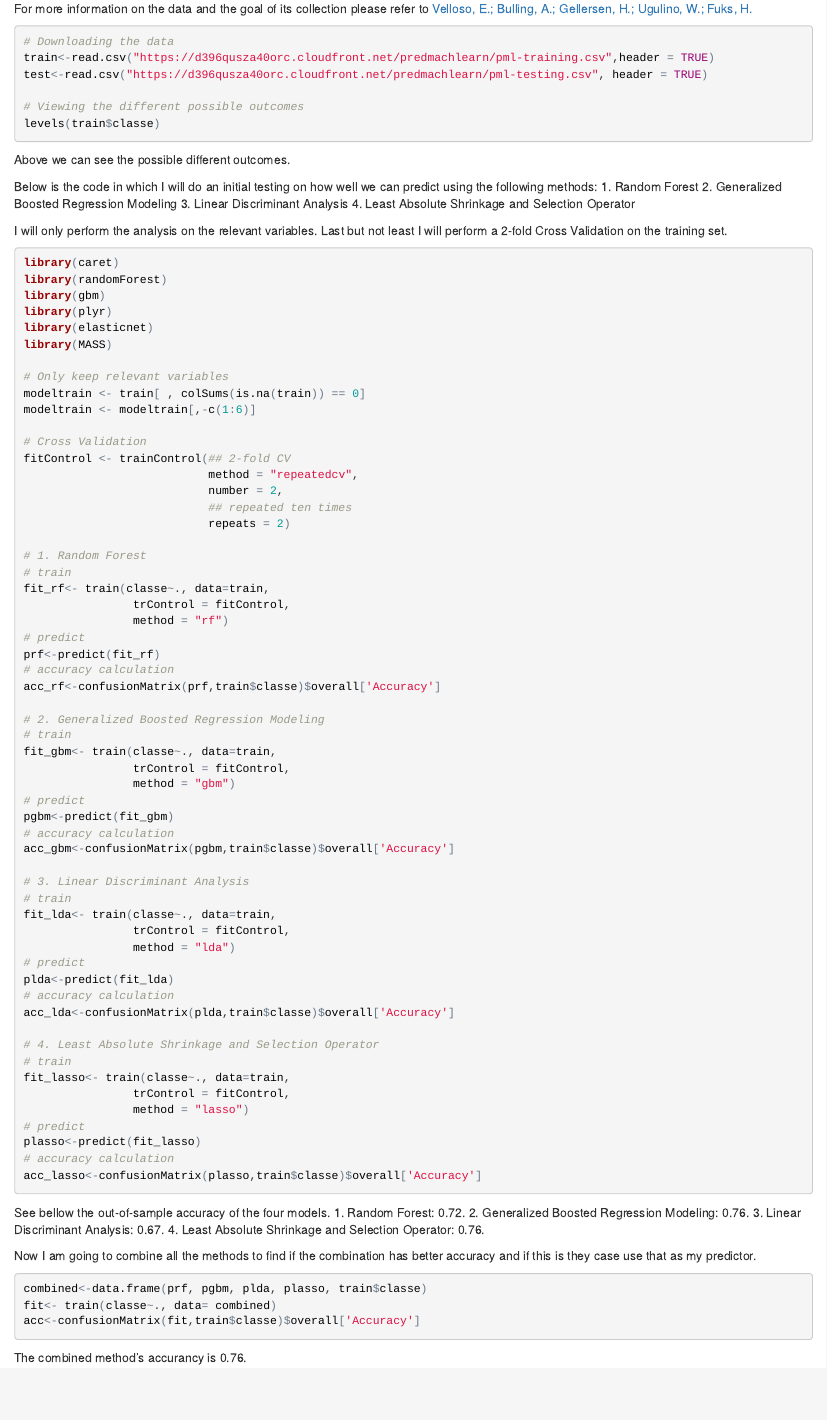
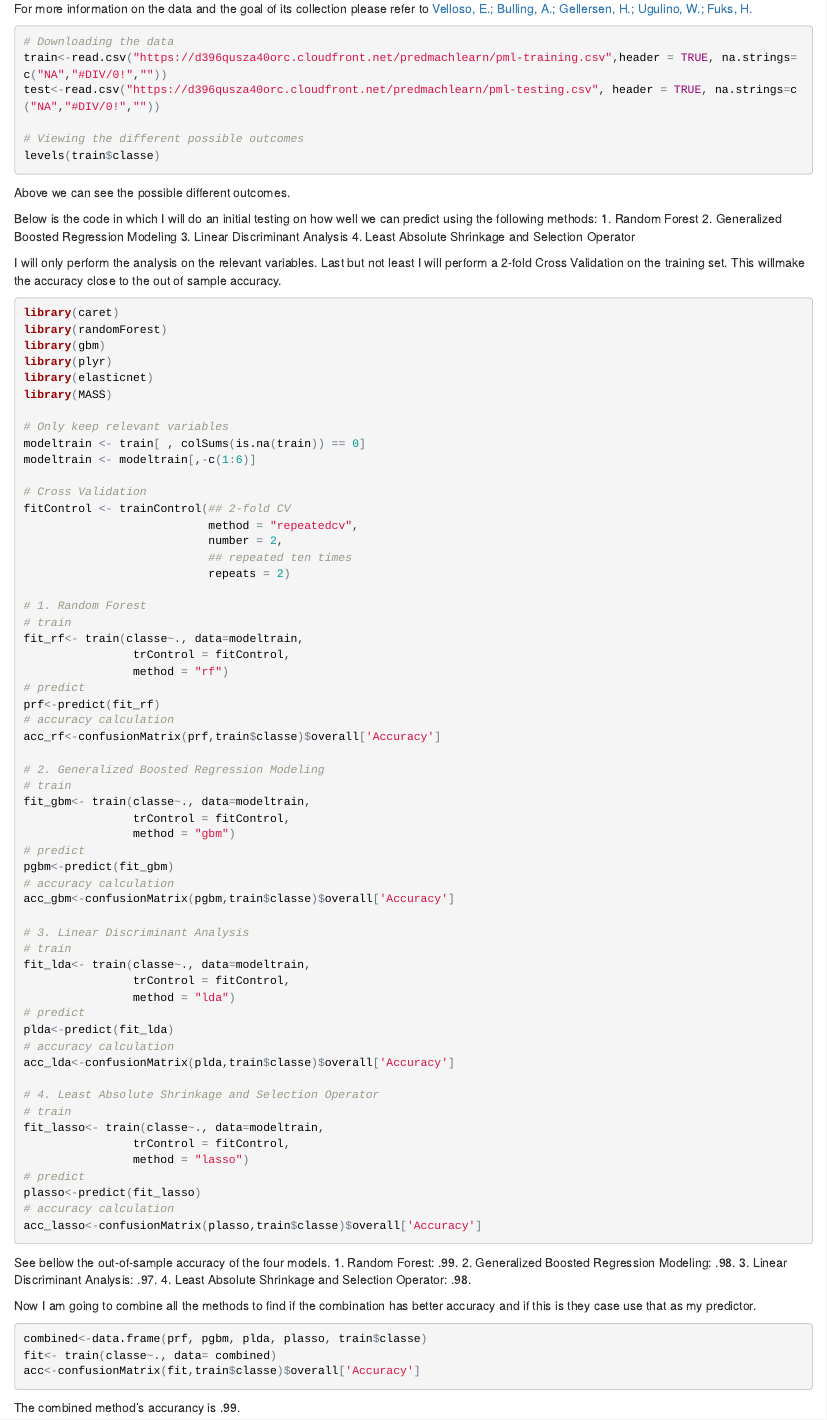
Before and after one commit to anastasiosmallis/Course-8-Practical-Machine-Learning, an R Markdown document (Coursera_Data_Science_Specialization_Course_8_Project.Rmd): the page in a window 1100 px wide, from 180 px down. The pictures show the output file Coursera_Data_Science_Specialization_Course_8_Project.html that the author committed with the source, opened offline.

Commit message:
Final v1

````diff
--- a/Coursera_Data_Science_Specialization_Course_8_Project.Rmd
+++ b/Coursera_Data_Science_Specialization_Course_8_Project.Rmd
@@ -12,6 +12,6 @@ For more information on the data and the goal of its collection please refer to
 # Downloading the data
-train<-read.csv("https://d396qusza40orc.cloudfront.net/predmachlearn/pml-training.csv",header = TRUE)
-test<-read.csv("https://d396qusza40orc.cloudfront.net/predmachlearn/pml-testing.csv", header = TRUE)
+train<-read.csv("https://d396qusza40orc.cloudfront.net/predmachlearn/pml-training.csv",header = TRUE, na.strings=c("NA","#DIV/0!",""))
+test<-read.csv("https://d396qusza40orc.cloudfront.net/predmachlearn/pml-testing.csv", header = TRUE, na.strings=c("NA","#DIV/0!",""))
 
 # Viewing the different possible outcomes
 levels(train$classe)
@@ -26,8 +26,9 @@ Below is the code in which I will do an initial testing on how well we can predi
 
 I will only perform the analysis on the relevant variables.
 Last but not least I will perform a 2-fold Cross Validation on the training set.
+This willmake the accuracy close to the out of sample accuracy.
 
-```{r}
+```{r, eval=FALSE}
 library(caret)
 library(randomForest)
 library(gbm)
@@ -48,7 +49,7 @@ fitControl <- trainControl(## 2-fold CV
 
 # 1. Random Forest
 # train
-fit_rf<- train(classe~., data=train,
+fit_rf<- train(classe~., data=modeltrain,
                 trControl = fitControl,
                 method = "rf")
 # predict
@@ -58,7 +59,7 @@ acc_rf<-confusionMatrix(prf,train$classe)$overall['Accuracy']
 
 # 2. Generalized Boosted Regression Modeling
 # train
-fit_gbm<- train(classe~., data=train,
+fit_gbm<- train(classe~., data=modeltrain,
                 trControl = fitControl,
                 method = "gbm")
 # predict
@@ -68,7 +69,7 @@ acc_gbm<-confusionMatrix(pgbm,train$classe)$overall['Accuracy']
 
 # 3. Linear Discriminant Analysis
 # train
-fit_lda<- train(classe~., data=train,
+fit_lda<- train(classe~., data=modeltrain,
                 trControl = fitControl,
                 method = "lda")
 # predict
@@ -78,7 +79,7 @@ acc_lda<-confusionMatrix(plda,train$classe)$overall['Accuracy']
 
 # 4. Least Absolute Shrinkage and Selection Operator
 # train
-fit_lasso<- train(classe~., data=train,
+fit_lasso<- train(classe~., data=modeltrain,
                 trControl = fitControl,
                 method = "lasso")
 # predict
@@ -88,15 +89,15 @@ acc_lasso<-confusionMatrix(plasso,train$classe)$overall['Accuracy']
 
 ```
 See bellow the out-of-sample accuracy of the four models.
-1. Random Forest: `r accrf`.
-2. Generalized Boosted Regression Modeling: `r accgbm`.
-3. Linear Discriminant Analysis: `r acclda`.
-4. Least Absolute Shrinkage and Selection Operator: `r acclasso`.
+1. Random Forest: .99.
+2. Generalized Boosted Regression Modeling: .98.
+3. Linear Discriminant Analysis: .97.
+4. Least Absolute Shrinkage and Selection Operator: .98.
 
 Now I am going to combine all the methods to find if the combination has better accuracy and if this is they case use that as my predictor.
-```{r}
+```{r, eval=FALSE}
 combined<-data.frame(prf, pgbm, plda, plasso, train$classe)
 fit<- train(classe~., data= combined)
 acc<-confusionMatrix(fit,train$classe)$overall['Accuracy']
 ```
-The combined method's accurancy is `r acc`.
+The combined method's accurancy is .99.
````
Also changed, not shown: Coursera_Data_Science_Specialization_Course_8_Project.html, Coursera_Data_Science_Specialization_Course_8_Project.Rmd (2 more changed lines).
